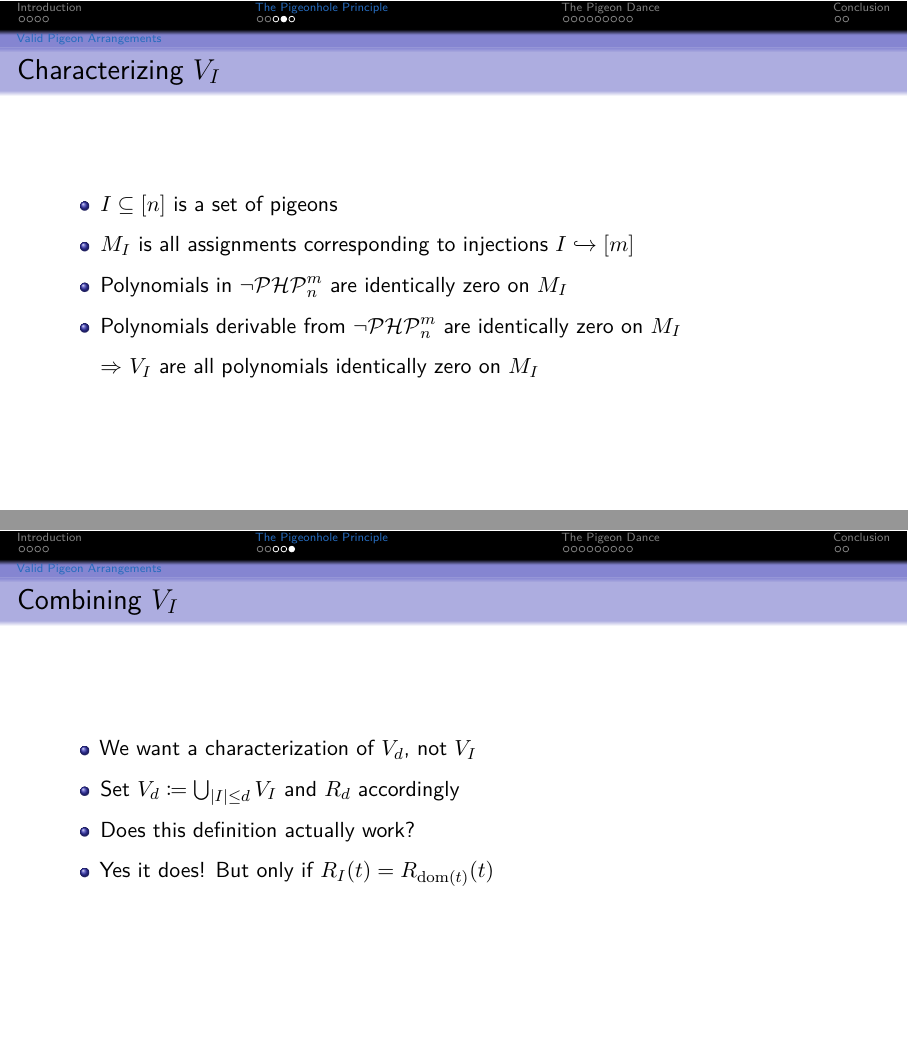
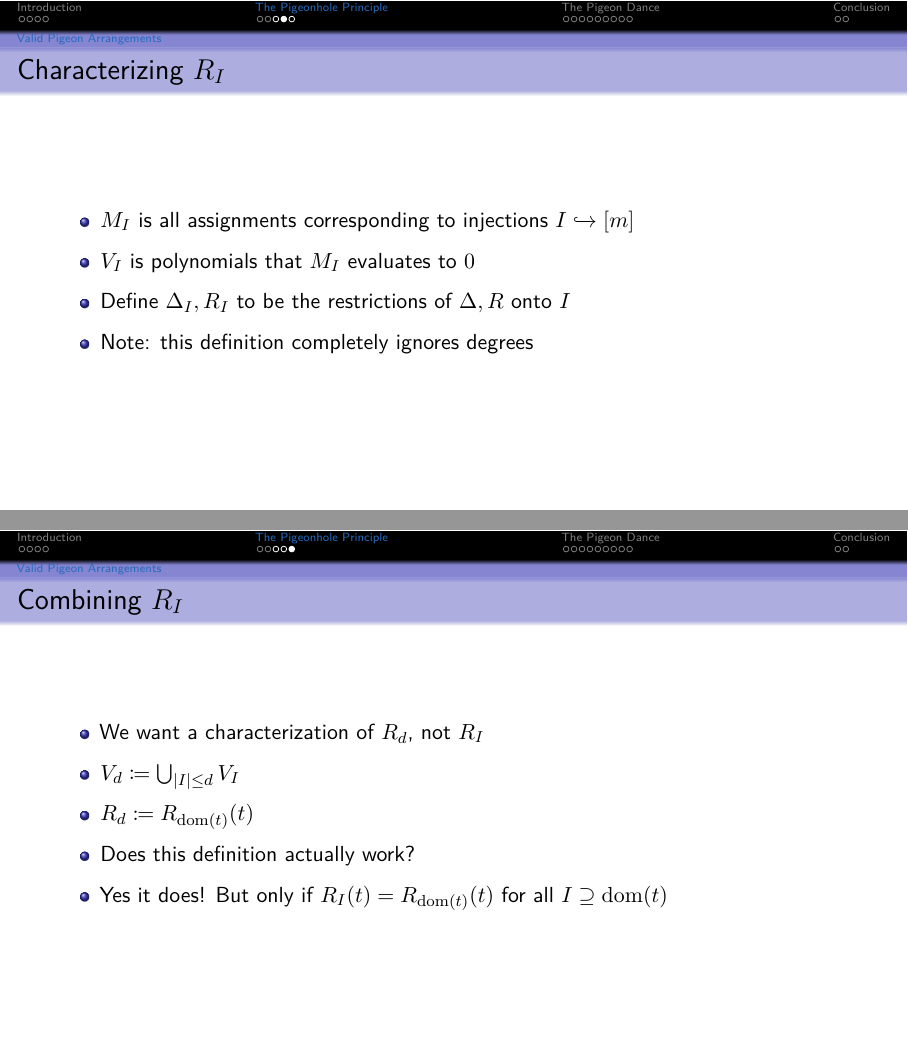
Before and after one commit to ImogenBits/proof-comp, LaTeX slides (slides.tex): pages 9 and 10 of 21, joined at a grey line. Compiled offline with pdfLaTeX.

Commit message:
cleanup PHP section

```diff
--- a/slides.tex
+++ b/slides.tex
@@ -139,22 +139,22 @@
     \end{itemize}
 \end{frame}
 
-\begin{frame}{Characterizing $V_I$}
-    \begin{itemize}[<+->]
-        \item $I \subseteq [n]$ is a set of pigeons
+\begin{frame}{Characterizing $R_I$}
+    \begin{itemize}[<.->]
         \item $M_I$ is all assignments corresponding to injections $I \tomono [m]$
-        \item Polynomials in \PHP are identically zero on $M_I$
-        \item Polynomials derivable from \PHP are identically zero on $M_I$
-        \item[] $\Rightarrow$ $V_I$ are all polynomials identically zero on $M_I$
+        \item $V_I$ is polynomials that $M_I$ evaluates to $0$
+        \item Define $\Delta_I, R_I$ to be the restrictions of $\Delta, R$ onto $I$
+        \item Note: this definition completely ignores degrees
     \end{itemize}
 \end{frame}
 
-\begin{frame}{Combining $V_I$}
+\begin{frame}{Combining $R_I$}
     \begin{itemize}[<+->]
-        \item We want a characterization of $V_d$, not $V_I$
-        \item Set $V_d \coloneqq \bigcup_{|I| \leq d} V_I$ and $R_d$ accordingly
+        \item We want a characterization of $R_d$, not $R_I$
+        \item $V_d \coloneqq \bigcup_{|I| \leq d} V_I$
+        \item $R_d \coloneqq R_{\dom(t)}(t)$
         \item Does this definition actually work?
-        \item Yes it does! But only if $R_I(t) = R_{\dom(t)}(t)$
+        \item Yes it does! But only if $R_I(t) = R_{\dom(t)}(t)$ for all $I \supseteq \dom(t)$
     \end{itemize}
 \end{frame}
 
```
Also changed, not shown: slides.pdf, slides.tex (4 more changed lines).
